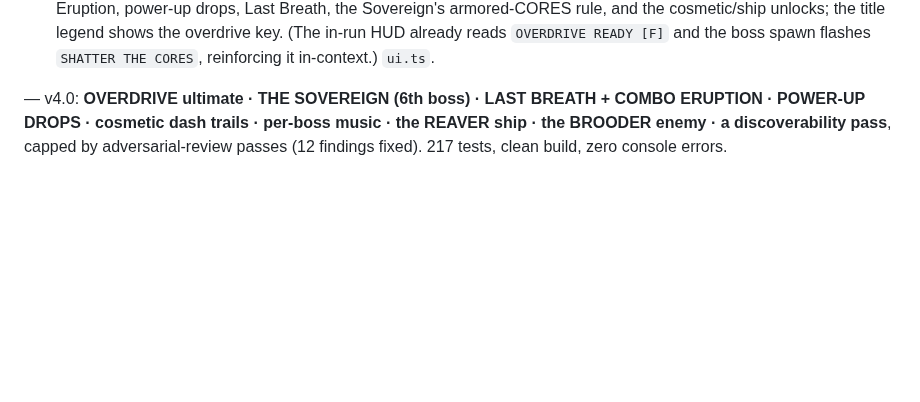
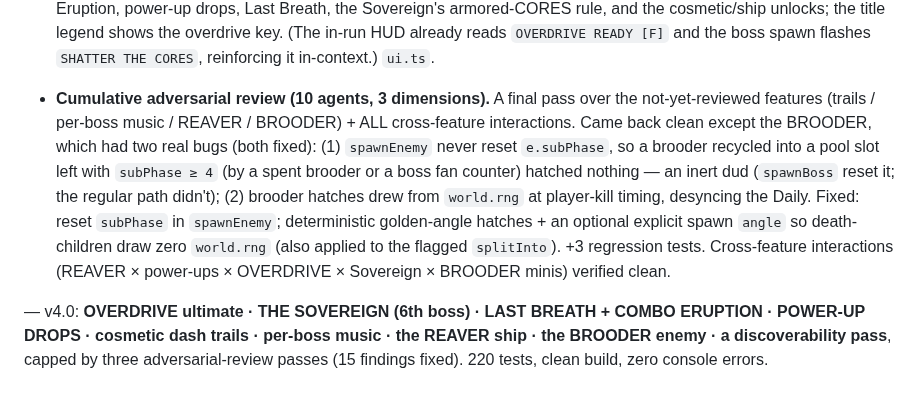
Before and after one commit to patij212/lancefall, a Markdown page: DEVLOG.md, the part around the change. Rendered like a GitHub page; blank space fills up the shorter version.

Commit message:
docs(lancefall): record the cumulative review + BROODER fixes
Co-Authored-By: Claude Opus 4.8 (1M context) <noreply@anthropic.com>

```diff
--- a/DEVLOG.md
+++ b/DEVLOG.md
@@ -81,4 +81,6 @@ Mandate: full autonomy, make the live alpha more FUN + spectacular. Each feature
 - **BROODER — a 10th enemy (spawner).** A slow violet carrier pod that periodically hatches a fast mini drone (telegraphed by a pulsing core), up to a cap of 4, then it's a slow target — forcing the decision to prioritise dashing it down before it floods the screen. hp 2, unlocks at t=120, modest weight, not elite-eligible. Distinct from the splitter (which splits on death) — the brooder spawns WHILE alive. `tune.ts`, `types.ts`, `enemies.ts`, `waves.ts` (+test), `world.ts`, `render.ts` (a spinning hex pod with orbiting egg dots).
 - **Discoverability pass.** With nine new systems, players had no in-game teaching for them — most critically OVERDRIVE (fired on **F**, invisible otherwise). The HOW TO PLAY codex now covers OVERDRIVE, the ×50 Combo Eruption, power-up drops, Last Breath, the Sovereign's armored-CORES rule, and the cosmetic/ship unlocks; the title legend shows the overdrive key. (The in-run HUD already reads `OVERDRIVE READY [F]` and the boss spawn flashes `SHATTER THE CORES`, reinforcing it in-context.) `ui.ts`.
 
-— v4.0: **OVERDRIVE ultimate · THE SOVEREIGN (6th boss) · LAST BREATH + COMBO ERUPTION · POWER-UP DROPS · cosmetic dash trails · per-boss music · the REAVER ship · the BROODER enemy · a discoverability pass**, capped by adversarial-review passes (12 findings fixed). 217 tests, clean build, zero console errors.
+- **Cumulative adversarial review (10 agents, 3 dimensions).** A final pass over the not-yet-reviewed features (trails / per-boss music / REAVER / BROODER) + ALL cross-feature interactions. Came back clean except the BROODER, which had two real bugs (both fixed): (1) `spawnEnemy` never reset `e.subPhase`, so a brooder recycled into a pool slot left with `subPhase ≥ 4` (by a spent brooder or a boss fan counter) hatched nothing — an inert dud (`spawnBoss` reset it; the regular path didn't); (2) brooder hatches drew from `world.rng` at player-kill timing, desyncing the Daily. Fixed: reset `subPhase` in `spawnEnemy`; deterministic golden-angle hatches + an optional explicit spawn `angle` so death-children draw zero `world.rng` (also applied to the flagged `splitInto`). +3 regression tests. Cross-feature interactions (REAVER × power-ups × OVERDRIVE × Sovereign × BROODER minis) verified clean.
+
+— v4.0: **OVERDRIVE ultimate · THE SOVEREIGN (6th boss) · LAST BREATH + COMBO ERUPTION · POWER-UP DROPS · cosmetic dash trails · per-boss music · the REAVER ship · the BROODER enemy · a discoverability pass**, capped by three adversarial-review passes (15 findings fixed). 220 tests, clean build, zero console errors.
```
Also changed, not shown: V4_PLAN.md (+2 -1 lines).
